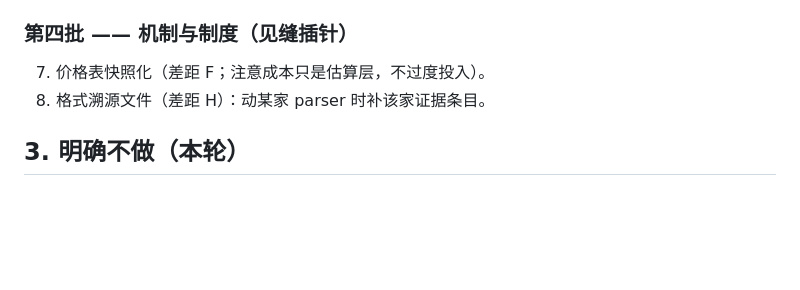
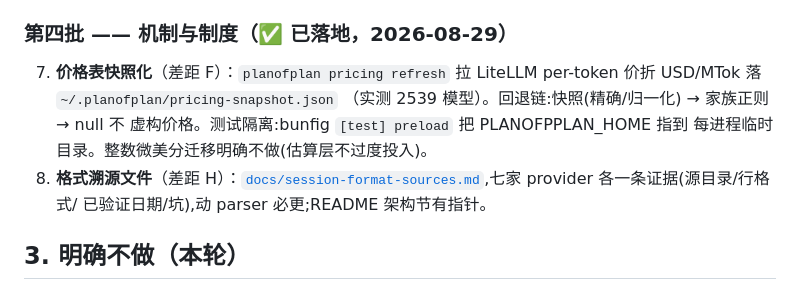
Before and after one commit to fakechris/planofplan, a Markdown page: docs/next-steps-2026-08.md, the part around the change. GitHub-like rendering; blank space fills up the shorter version.

```diff
--- a/docs/next-steps-2026-08.md
+++ b/docs/next-steps-2026-08.md
@@ -79,10 +79,16 @@ obelisk = agent 记忆检索（CodeAct 查询面，已以插件进 DSH）；Wake
    SQLITE_BUSY 直接带崩 daemon——补 `PRAGMA busy_timeout=5000` +
    调度器入口吞错（`safeRefresh`）。
 
-### 第四批 —— 机制与制度（见缝插针）
+### 第四批 —— 机制与制度（✅ 已落地，2026-08-29）
 
-7. 价格表快照化（差距 F；注意成本只是估算层，不过度投入）。
-8. 格式溯源文件（差距 H）：动某家 parser 时补该家证据条目。
+7. **价格表快照化**（差距 F）：`planofplan pricing refresh` 拉 LiteLLM
+   per-token 价折 USD/MTok 落 `~/.planofplan/pricing-snapshot.json`
+   （实测 2539 模型）。回退链:快照(精确/归一化) → 家族正则 → null 不
+   虚构价格。测试隔离:bunfig `[test] preload` 把 PLANOFPPLAN_HOME 指到
+   每进程临时目录。整数微美分迁移明确不做(估算层不过度投入)。
+8. **格式溯源文件**（差距 H）：[`docs/session-format-sources.md`](
+   session-format-sources.md),七家 provider 各一条证据(源目录/行格式/
+   已验证日期/坑),动 parser 必更;README 架构节有指针。
 
 ## 3. 明确不做（本轮）
 
```
Also changed, not shown: README.md (+2 -0 lines), docs/session-format-sources.md (added, +105 -0 lines).
